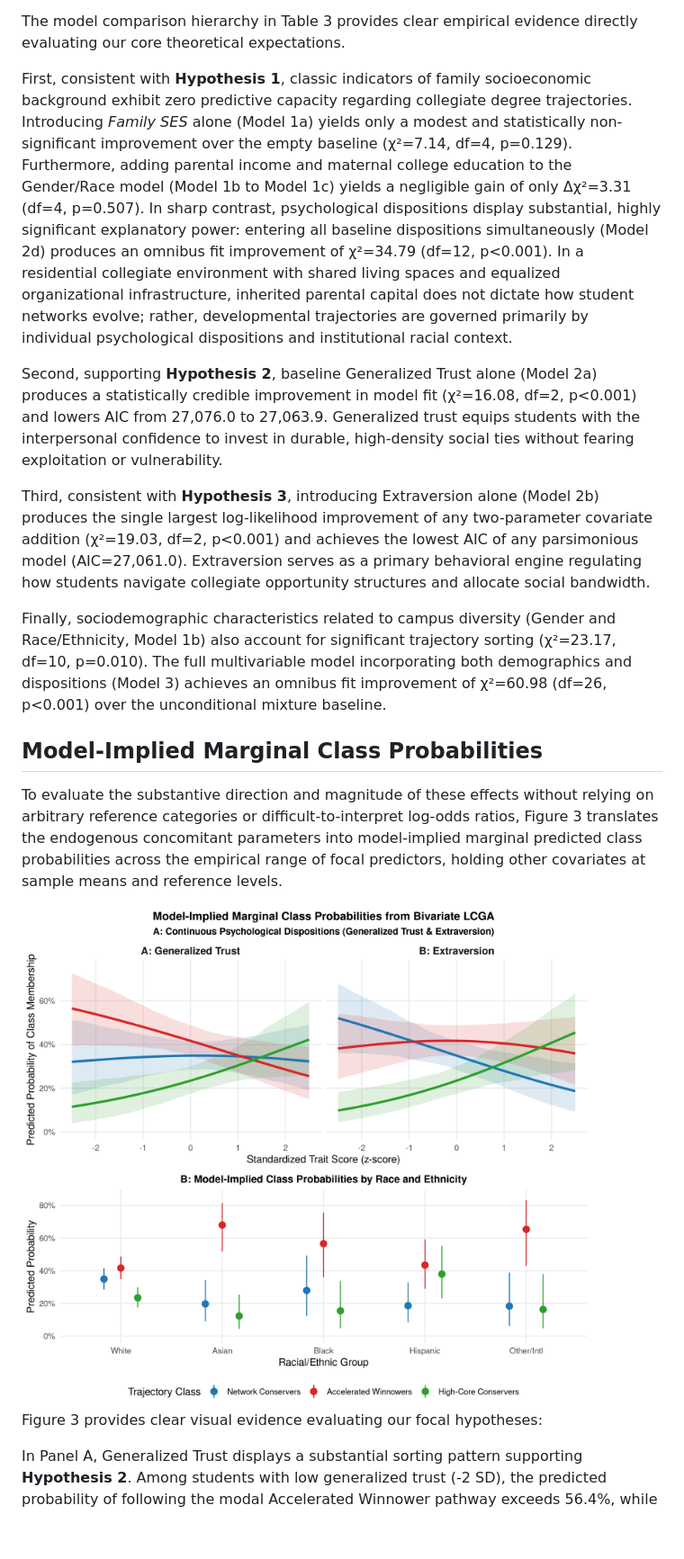
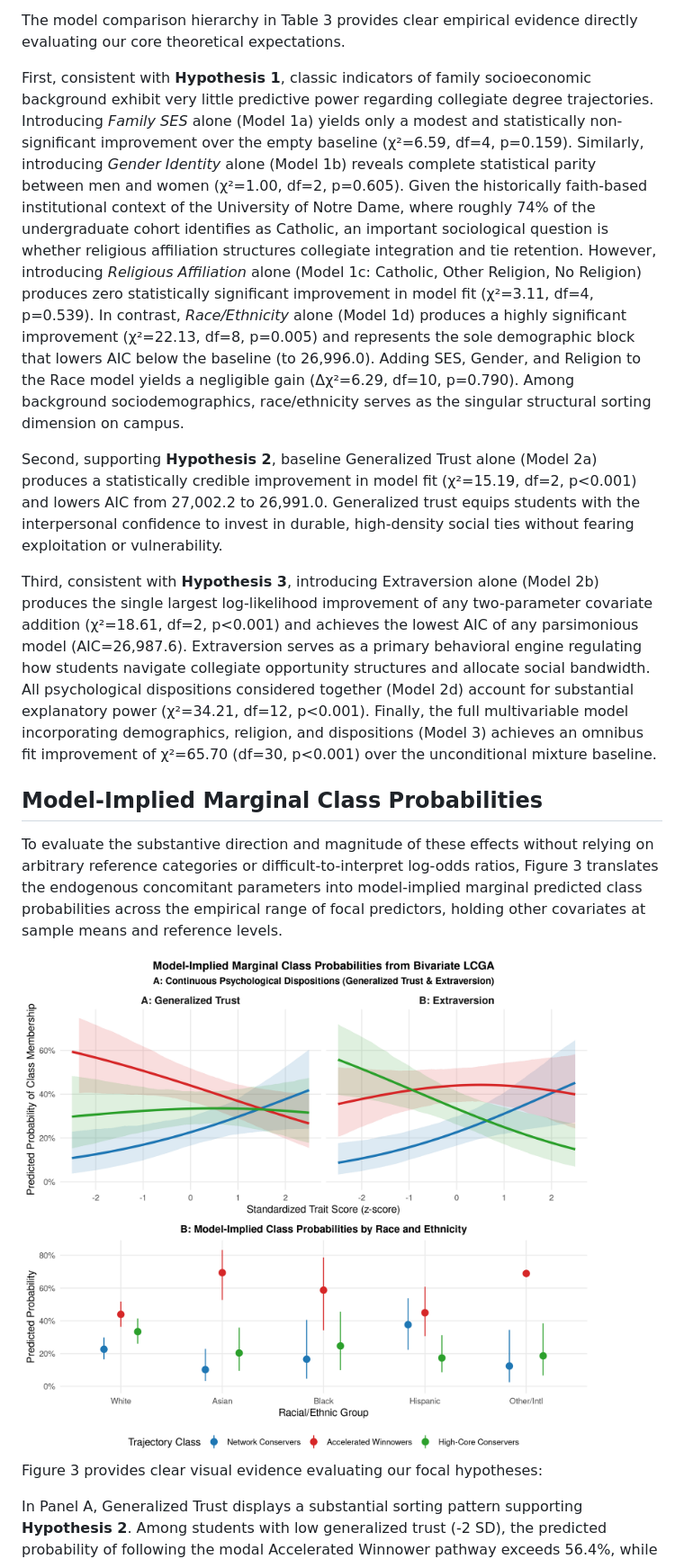
Before and after one commit to olizardo/predicting-degree-trajectories-NetHealth, a Markdown page: draft_manuscript.md, the part around the change printed below. Shown: that part at 90% size. GitHub-like rendering; pictures changed too: Plots/fig3_bivariate_marginal_effects.png; blank space fills up the shorter version.

Commit message:
feat: incorporate religious affiliation into demographic block of Table 3 and update marginal effects

```diff
--- a/draft_manuscript.md
+++ b/draft_manuscript.md
@@ -197,13 +199,11 @@ Table 3 presents the model comparison hierarchy evaluating nested concomitant sp
 
 The model comparison hierarchy in Table 3 provides clear empirical evidence directly evaluating our core theoretical expectations.
 
-First, consistent with **Hypothesis 1**, classic indicators of family socioeconomic background exhibit zero predictive capacity regarding collegiate degree trajectories. Introducing *Family SES* alone (Model 1a) yields only a modest and statistically non-significant improvement over the empty baseline (χ²=7.14, df=4, p=0.129). Furthermore, adding parental income and maternal college education to the Gender/Race model (Model 1b to Model 1c) yields a negligible gain of only Δχ²=3.31 (df=4, p=0.507). In sharp contrast, psychological dispositions display substantial, highly significant explanatory power: entering all baseline dispositions simultaneously (Model 2d) produces an omnibus fit improvement of χ²=34.79 (df=12, p<0.001). In a residential collegiate environment with shared living spaces and equalized organizational infrastructure, inherited parental capital does not dictate how student networks evolve; rather, developmental trajectories are governed primarily by individual psychological dispositions and institutional racial context.
+First, consistent with **Hypothesis 1**, classic indicators of family socioeconomic background exhibit very little predictive power regarding collegiate degree trajectories. Introducing *Family SES* alone (Model 1a) yields only a modest and statistically non-significant improvement over the empty baseline (χ²=6.59, df=4, p=0.159). Similarly, introducing *Gender Identity* alone (Model 1b) reveals complete statistical parity between men and women (χ²=1.00, df=2, p=0.605). Given the historically faith-based institutional context of the University of Notre Dame, where roughly 74% of the undergraduate cohort identifies as Catholic, an important sociological question is whether religious affiliation structures collegiate integration and tie retention. However, introducing *Religious Affiliation* alone (Model 1c: Catholic, Other Religion, No Religion) produces zero statistically significant improvement in model fit (χ²=3.11, df=4, p=0.539). In contrast, *Race/Ethnicity* alone (Model 1d) produces a highly significant improvement (χ²=22.13, df=8, p=0.005) and represents the sole demographic block that lowers AIC below the baseline (to 26,996.0). Adding SES, Gender, and Religion to the Race model yields a negligible gain (Δχ²=6.29, df=10, p=0.790). Among background sociodemographics, race/ethnicity serves as the singular structural sorting dimension on campus.
 
-Second, supporting **Hypothesis 2**, baseline Generalized Trust alone (Model 2a) produces a statistically credible improvement in model fit (χ²=16.08, df=2, p<0.001) and lowers AIC from 27,076.0 to 27,063.9. Generalized trust equips students with the interpersonal confidence to invest in durable, high-density social ties without fearing exploitation or vulnerability.
+Second, supporting **Hypothesis 2**, baseline Generalized Trust alone (Model 2a) produces a statistically credible improvement in model fit (χ²=15.19, df=2, p<0.001) and lowers AIC from 27,002.2 to 26,991.0. Generalized trust equips students with the interpersonal confidence to invest in durable, high-density social ties without fearing exploitation or vulnerability.
 
-Third, consistent with **Hypothesis 3**, introducing Extraversion alone (Model 2b) produces the single largest log-likelihood improvement of any two-parameter covariate addition (χ²=19.03, df=2, p<0.001) and achieves the lowest AIC of any parsimonious model (AIC=27,061.0). Extraversion serves as a primary behavioral engine regulating how students navigate collegiate opportunity structures and allocate social bandwidth.
-
-Finally, sociodemographic characteristics related to campus diversity (Gender and Race/Ethnicity, Model 1b) also account for significant trajectory sorting (χ²=23.17, df=10, p=0.010). The full multivariable model incorporating both demographics and dispositions (Model 3) achieves an omnibus fit improvement of χ²=60.98 (df=26, p<0.001) over the unconditional mixture baseline.
+Third, consistent with **Hypothesis 3**, introducing Extraversion alone (Model 2b) produces the single largest log-likelihood improvement of any two-parameter covariate addition (χ²=18.61, df=2, p<0.001) and achieves the lowest AIC of any parsimonious model (AIC=26,987.6). Extraversion serves as a primary behavioral engine regulating how students navigate collegiate opportunity structures and allocate social bandwidth. All psychological dispositions considered together (Model 2d) account for substantial explanatory power (χ²=34.21, df=12, p<0.001). Finally, the full multivariable model incorporating demographics, religion, and dispositions (Model 3) achieves an omnibus fit improvement of χ²=65.70 (df=30, p<0.001) over the unconditional mixture baseline.
 
 ## Model-Implied Marginal Class Probabilities
 
```
Also changed, not shown: other parts of draft_manuscript.md (+14 -12 lines), AGENTS.md (+2 -2 lines), output/figures/fig3_bivariate_marginal_effects.png, 3 other files.
